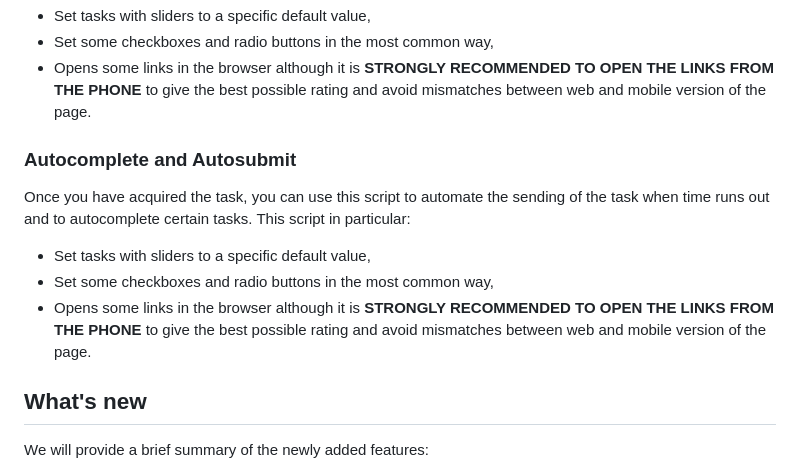
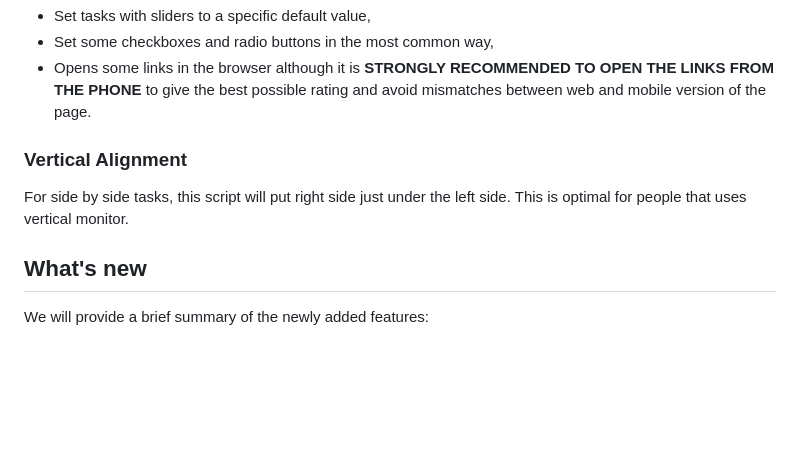
Before and after one commit to Sopralapanca/sopralapanca.github.io, a Markdown page: README.md, the part around the change. GitHub-like rendering; blank space fills up the shorter version.

```diff
--- a/README.md
+++ b/README.md
@@ -68,12 +68,8 @@ This script in particular:
 * Set some checkboxes and radio buttons in the most common way,
 * Opens some links in the browser although it is **STRONGLY RECOMMENDED TO OPEN THE LINKS FROM THE PHONE** to give the best possible rating and avoid mismatches between web and mobile version of the page.
 
-### Autocomplete and Autosubmit
-Once you have acquired the task, you can use this script to automate the sending of the task when time runs out and to autocomplete certain tasks.
-This script in particular:
-* Set tasks with sliders to a specific default value,
-* Set some checkboxes and radio buttons in the most common way,
-* Opens some links in the browser although it is **STRONGLY RECOMMENDED TO OPEN THE LINKS FROM THE PHONE** to give the best possible rating and avoid mismatches between web and mobile version of the page.
+### Vertical Alignment
+For side by side tasks, this script will put right side just under the left side. This is optimal for people that uses vertical monitor.
 
 ## What's new
 
```
